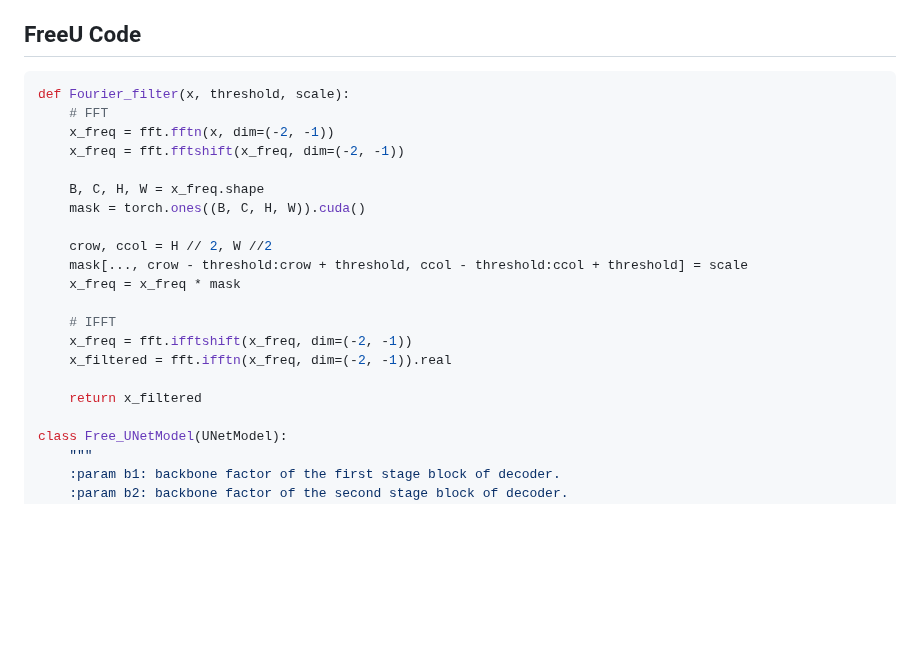
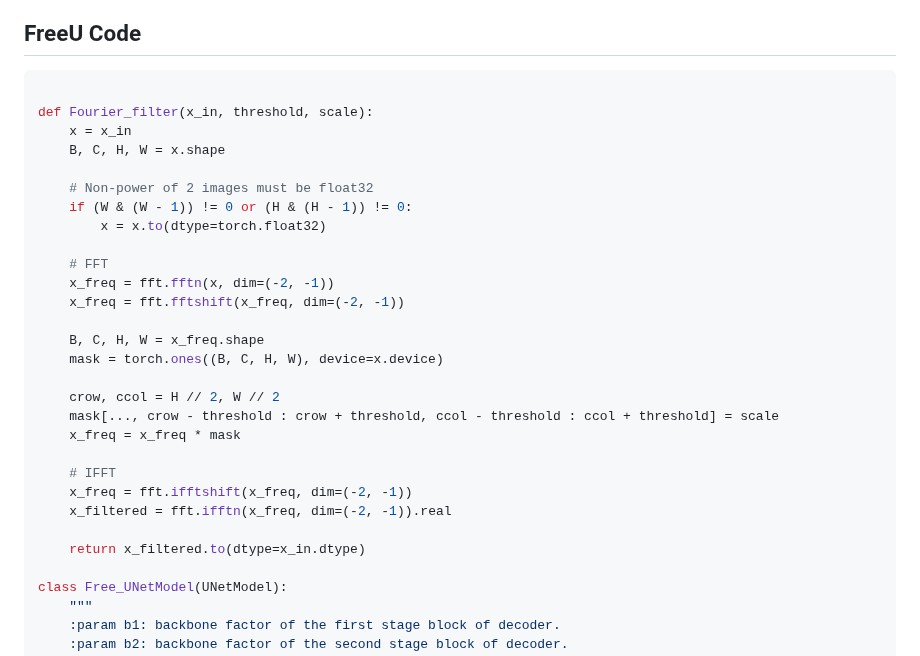
Before and after one commit to ChenyangSi/FreeU, a Markdown page: README.md, the part around the change. Rendered like a GitHub page; blank space fills up the shorter version.

Commit message:
fix FFT for non power of 2 images
The torch FFT requires powers of 2 image dimensions to work on half-precision tensors.

This change conditionally converts the inputs to float32 when the dimensions aren't powers of 2.

In the normal case, there is no speed loss. On my 3090 it's about 1.5x slower when using dimensions that aren't powers of 2.

````diff
--- a/README.md
+++ b/README.md
@@ -28,23 +28,31 @@
 
 ## FreeU Code
 ```python
-def Fourier_filter(x, threshold, scale):
+
+def Fourier_filter(x_in, threshold, scale):
+    x = x_in
+    B, C, H, W = x.shape
+
+    # Non-power of 2 images must be float32
+    if (W & (W - 1)) != 0 or (H & (H - 1)) != 0:
+        x = x.to(dtype=torch.float32)
+
     # FFT
     x_freq = fft.fftn(x, dim=(-2, -1))
     x_freq = fft.fftshift(x_freq, dim=(-2, -1))
 
     B, C, H, W = x_freq.shape
-    mask = torch.ones((B, C, H, W)).cuda()
+    mask = torch.ones((B, C, H, W), device=x.device)
 
-    crow, ccol = H // 2, W //2
-    mask[..., crow - threshold:crow + threshold, ccol - threshold:ccol + threshold] = scale
+    crow, ccol = H // 2, W // 2
+    mask[..., crow - threshold : crow + threshold, ccol - threshold : ccol + threshold] = scale
     x_freq = x_freq * mask
 
     # IFFT
     x_freq = fft.ifftshift(x_freq, dim=(-2, -1))
     x_filtered = fft.ifftn(x_freq, dim=(-2, -1)).real
 
-    return x_filtered
+    return x_filtered.to(dtype=x_in.dtype)
 
 class Free_UNetModel(UNetModel):
     """
````
